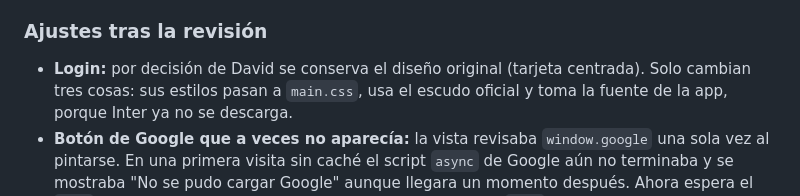
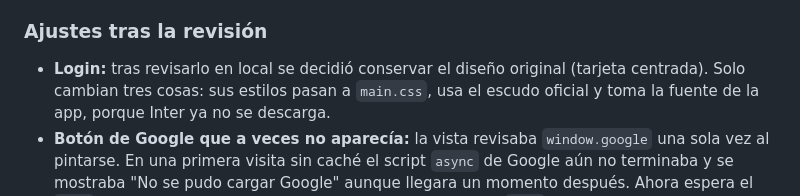
Before and after one commit to DavidSotoo/SIAE-Modular, a Markdown page: docs/BITACORA-CAMBIOS.md, the part around the change. Drawn GitHub-style.

Commit message:
docs: redaccion de la nota del login
Co-Authored-By: Claude Opus 5.5 <noreply@anthropic.com>

```diff
--- a/docs/BITACORA-CAMBIOS.md
+++ b/docs/BITACORA-CAMBIOS.md
@@ -710,7 +710,7 @@ un valor distinto en cada petición y el despliegue en Vercel es estático.
 
 ### Ajustes tras la revisión
 
-- **Login:** por decisión de David se conserva el diseño original (tarjeta
+- **Login:** tras revisarlo en local se decidió conservar el diseño original (tarjeta
   centrada). Solo cambian tres cosas: sus estilos pasan a `main.css`, usa el
   escudo oficial y toma la fuente de la app, porque Inter ya no se descarga.
 - **Botón de Google que a veces no aparecía:** la vista revisaba
```
